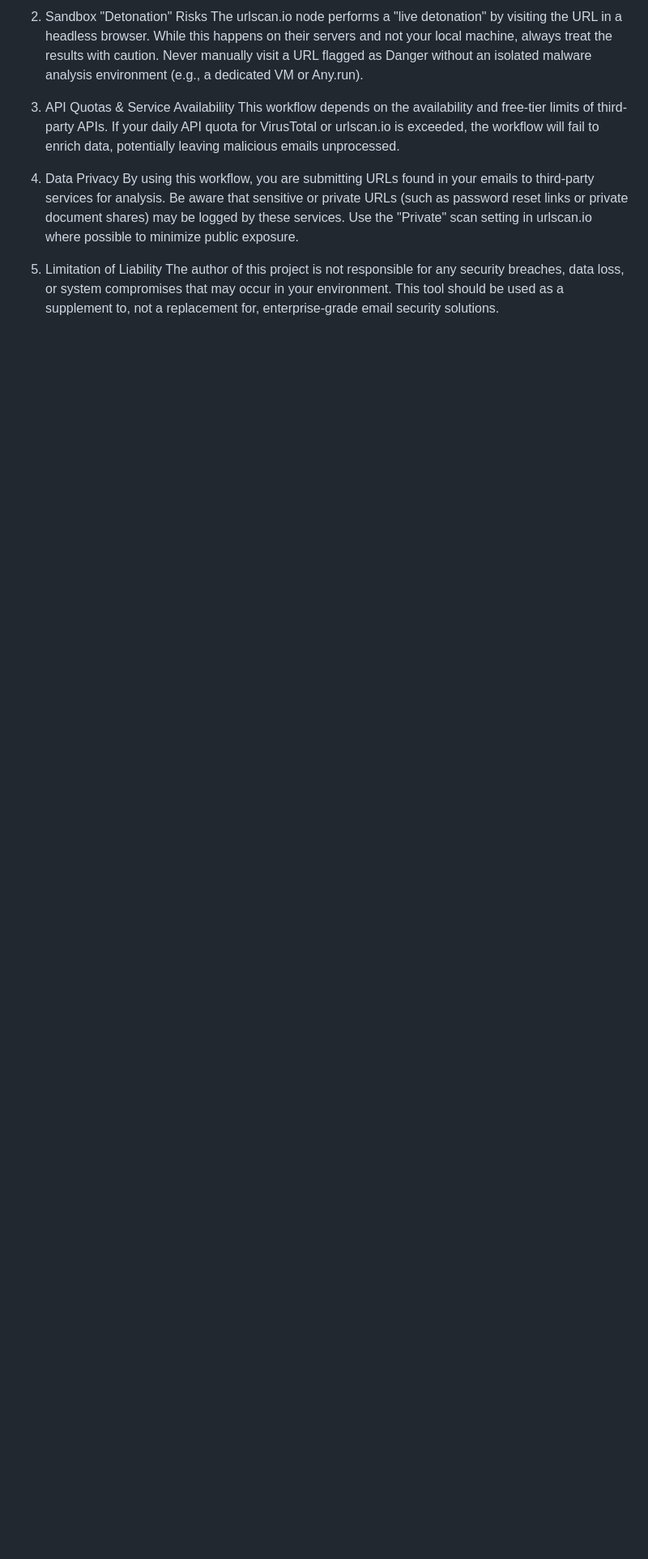
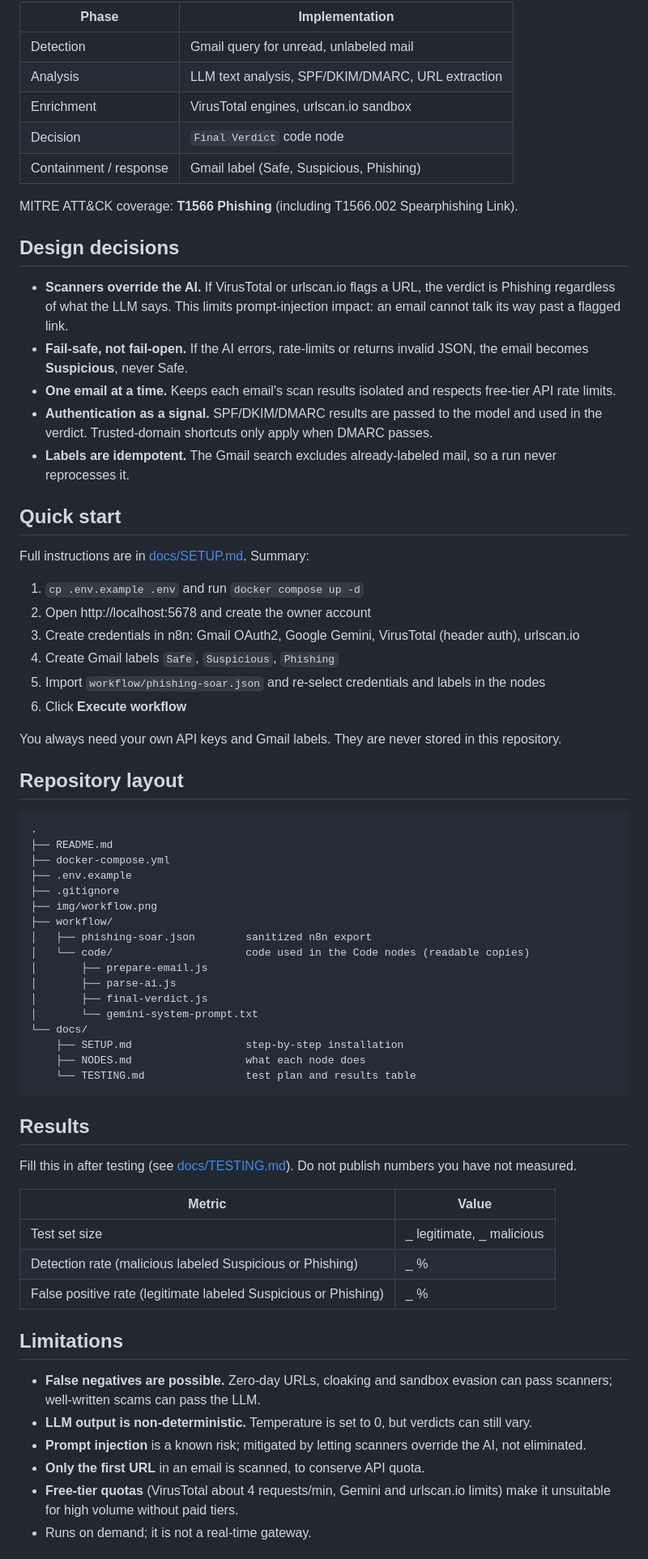
Before and after one commit to minthanttun20/phishing-sandbox-soar, a Markdown page: README.md, the part around one of its changes. Shown at 81% size. Rendered like a GitHub page; blank space fills up the shorter version.

````diff
--- a/README.md
+++ b/README.md
@@ -77,12 +31,73 @@ This tool is designed for educational and research purposes as a proof-of-concep
 
-2. Sandbox "Detonation" Risks
-The urlscan.io node performs a "live detonation" by visiting the URL in a headless browser. While this happens on their servers and not your local machine, always treat the results with caution. Never manually visit a URL flagged as Danger without an isolated malware analysis environment (e.g., a dedicated VM or Any.run).
+| Phase | Implementation |
+|---|---|
+| Detection | Gmail query for unread, unlabeled mail |
+| Analysis | LLM text analysis, SPF/DKIM/DMARC, URL extraction |
+| Enrichment | VirusTotal engines, urlscan.io sandbox |
+| Decision | `Final Verdict` code node |
+| Containment / response | Gmail label (Safe, Suspicious, Phishing) |
 
-3. API Quotas & Service Availability
-This workflow depends on the availability and free-tier limits of third-party APIs. If your daily API quota for VirusTotal or urlscan.io is exceeded, the workflow will fail to enrich data, potentially leaving malicious emails unprocessed.
+MITRE ATT&CK coverage: **T1566 Phishing** (including T1566.002 Spearphishing Link).
 
-4. Data Privacy
-By using this workflow, you are submitting URLs found in your emails to third-party services for analysis. Be aware that sensitive or private URLs (such as password reset links or private document shares) may be logged by these services. Use the "Private" scan setting in urlscan.io where possible to minimize public exposure.
+## Design decisions
 
-5. Limitation of Liability
-The author of this project is not responsible for any security breaches, data loss, or system compromises that may occur in your environment. This tool should be used as a supplement to, not a replacement for, enterprise-grade email security solutions.
+- **Scanners override the AI.** If VirusTotal or urlscan.io flags a URL, the verdict is Phishing regardless of what the LLM says. This limits prompt-injection impact: an email cannot talk its way past a flagged link.
+- **Fail-safe, not fail-open.** If the AI errors, rate-limits or returns invalid JSON, the email becomes **Suspicious**, never Safe.
+- **One email at a time.** Keeps each email's scan results isolated and respects free-tier API rate limits.
+- **Authentication as a signal.** SPF/DKIM/DMARC results are passed to the model and used in the verdict. Trusted-domain shortcuts only apply when DMARC passes.
+- **Labels are idempotent.** The Gmail search excludes already-labeled mail, so a run never reprocesses it.
+
+## Quick start
+
+Full instructions are in [docs/SETUP.md](docs/SETUP.md). Summary:
+
+1. `cp .env.example .env` and run `docker compose up -d`
+2. Open http://localhost:5678 and create the owner account
+3. Create credentials in n8n: Gmail OAuth2, Google Gemini, VirusTotal (header auth), urlscan.io
+4. Create Gmail labels `Safe`, `Suspicious`, `Phishing`
+5. Import `workflow/phishing-soar.json` and re-select credentials and labels in the nodes
+6. Click **Execute workflow**
+
+You always need your own API keys and Gmail labels. They are never stored in this repository.
+
+## Repository layout
+
+```
+.
+├── README.md
+├── docker-compose.yml
+├── .env.example
+├── .gitignore
+├── img/workflow.png
+├── workflow/
+│   ├── phishing-soar.json        sanitized n8n export
+│   └── code/                     code used in the Code nodes (readable copies)
+│       ├── prepare-email.js
+│       ├── parse-ai.js
+│       ├── final-verdict.js
+│       └── gemini-system-prompt.txt
+└── docs/
+    ├── SETUP.md                  step-by-step installation
+    ├── NODES.md                  what each node does
+    └── TESTING.md                test plan and results table
+```
+
+## Results
+
+Fill this in after testing (see [docs/TESTING.md](docs/TESTING.md)). Do not publish numbers you have not measured.
+
+| Metric | Value |
+|---|---|
+| Test set size | _ legitimate, _ malicious |
+| Detection rate (malicious labeled Suspicious or Phishing) | _ % |
+| False positive rate (legitimate labeled Suspicious or Phishing) | _ % |
+
+## Limitations
+
+- **False negatives are possible.** Zero-day URLs, cloaking and sandbox evasion can pass scanners; well-written scams can pass the LLM.
+- **LLM output is non-deterministic.** Temperature is set to 0, but verdicts can still vary.
+- **Prompt injection** is a known risk; mitigated by letting scanners override the AI, not eliminated.
+- **Only the first URL** in an email is scanned, to conserve API quota.
+- **Free-tier quotas** (VirusTotal about 4 requests/min, Gemini and urlscan.io limits) make it unsuitable for high volume without paid tiers.
+- Runs on demand; it is not a real-time gateway.
+
````
Also changed, not shown: other parts of README.md (+32 -68 lines), docs/NODES.md (added), docs/SETUP.md (added), docs/TESTING.md (added), img/workflow.png, 6 other files.
